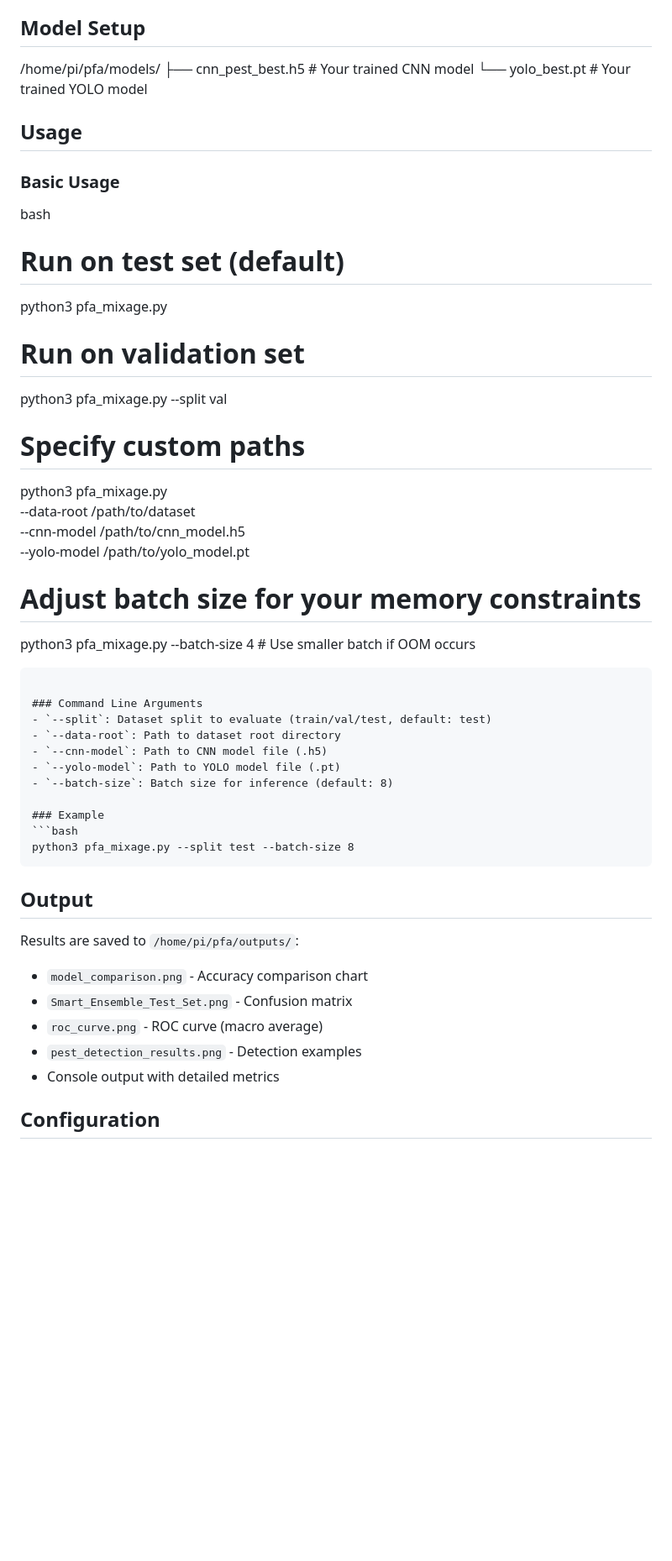
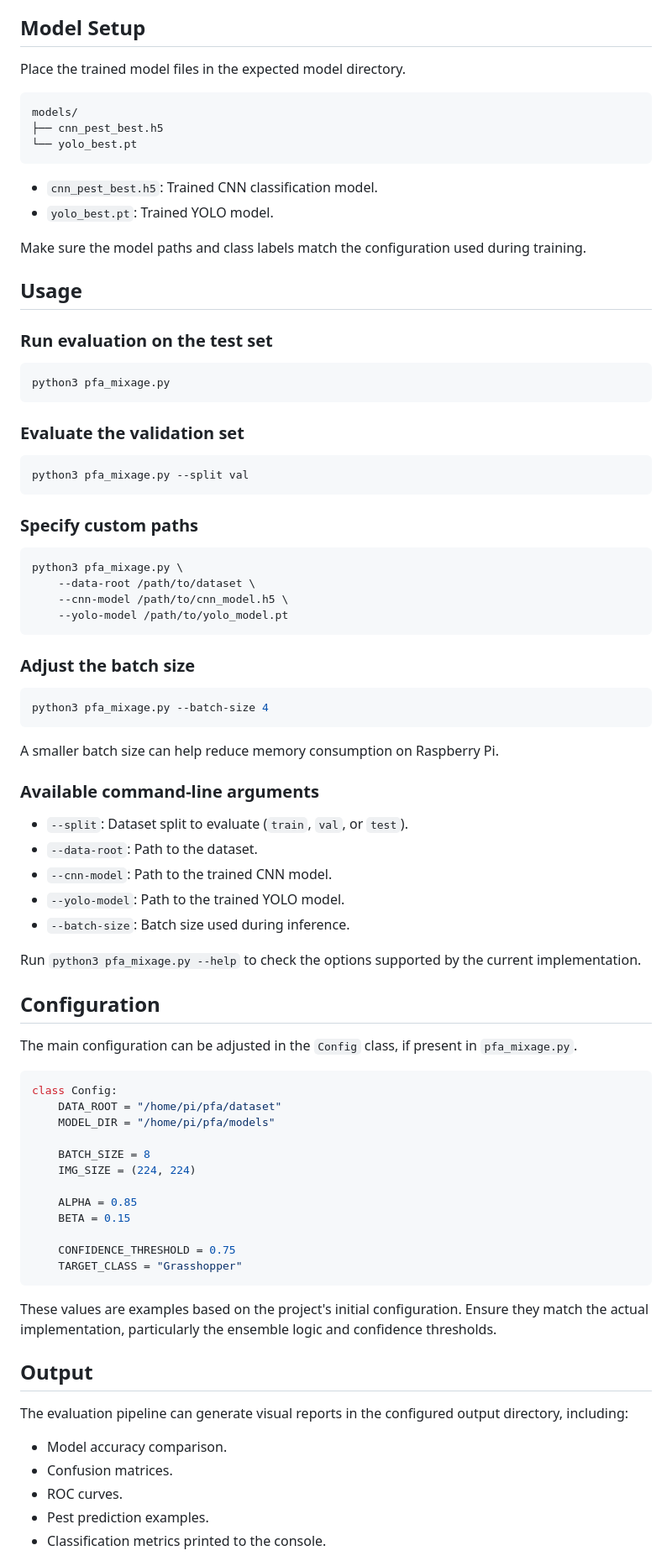
Before and after one commit to tass123-eng/mon-pfa-version-final, a Markdown page: README.md, the part around one of its changes. Shown at 84% size. GitHub-like rendering; blank space fills up the shorter version.

Commit message:
Revise README for clarity and additional details
Updated README to enhance project overview, installation instructions, and usage examples.

````diff
--- a/README.md
+++ b/README.md
@@ -83,47 +156,87 @@ python3 -c "from pfa_mixage import split_dataset; split_dataset('source_dir', '/
 ## Model Setup
-/home/pi/pfa/models/
-├── cnn_pest_best.h5      # Your trained CNN model
-└── yolo_best.pt          # Your trained YOLO model
+
+Place the trained model files in the expected model directory.
+
+```text
+models/
+├── cnn_pest_best.h5
+└── yolo_best.pt
+```
+
+- `cnn_pest_best.h5`: Trained CNN classification model.
+- `yolo_best.pt`: Trained YOLO model.
+
+Make sure the model paths and class labels match the configuration used during training.
+
 ## Usage
 
-### Basic Usage
-bash
-# Run on test set (default)
+### Run evaluation on the test set
+
+```bash
 python3 pfa_mixage.py
+```
 
-# Run on validation set
+### Evaluate the validation set
+
+```bash
 python3 pfa_mixage.py --split val
+```
 
-# Specify custom paths
+### Specify custom paths
+
+```bash
 python3 pfa_mixage.py \
     --data-root /path/to/dataset \
     --cnn-model /path/to/cnn_model.h5 \
     --yolo-model /path/to/yolo_model.pt
-
-# Adjust batch size for your memory constraints
-python3 pfa_mixage.py --batch-size 4  # Use smaller batch if OOM occurs
 ```
 
-### Command Line Arguments
-- `--split`: Dataset split to evaluate (train/val/test, default: test)
-- `--data-root`: Path to dataset root directory
-- `--cnn-model`: Path to CNN model file (.h5)
-- `--yolo-model`: Path to YOLO model file (.pt)
-- `--batch-size`: Batch size for inference (default: 8)
+### Adjust the batch size
 
-### Example
 ```bash
-python3 pfa_mixage.py --split test --batch-size 8
+python3 pfa_mixage.py --batch-size 4
 ```
+
+A smaller batch size can help reduce memory consumption on Raspberry Pi.
+
+### Available command-line arguments
+
+- `--split`: Dataset split to evaluate (`train`, `val`, or `test`).
+- `--data-root`: Path to the dataset.
+- `--cnn-model`: Path to the trained CNN model.
+- `--yolo-model`: Path to the trained YOLO model.
+- `--batch-size`: Batch size used during inference.
+
+Run `python3 pfa_mixage.py --help` to check the options supported by the current implementation.
+
+## Configuration
+
+The main configuration can be adjusted in the `Config` class, if present in `pfa_mixage.py`.
+
+```python
+class Config:
+    DATA_ROOT = "/home/pi/pfa/dataset"
+    MODEL_DIR = "/home/pi/pfa/models"
+
+    BATCH_SIZE = 8
+    IMG_SIZE = (224, 224)
+
+    ALPHA = 0.85
+    BETA = 0.15
+
+    CONFIDENCE_THRESHOLD = 0.75
+    TARGET_CLASS = "Grasshopper"
+```
+
+These values are examples based on the project's initial configuration. Ensure they match the actual implementation, particularly the ensemble logic and confidence thresholds.
 
 ## Output
 
-Results are saved to `/home/pi/pfa/outputs/`:
-- `model_comparison.png` - Accuracy comparison chart
-- `Smart_Ensemble_Test_Set.png` - Confusion matrix
-- `roc_curve.png` - ROC curve (macro average)
-- `pest_detection_results.png` - Detection examples
-- Console output with detailed metrics
+The evaluation pipeline can generate visual reports in the configured output directory, including:
 
-## Configuration
+- Model accuracy comparison.
+- Confusion matrices.
+- ROC curves.
+- Pest prediction examples.
+- Classification metrics printed to the console.
 
````
Also changed, not shown: other parts of README.md (+184 -159 lines).
